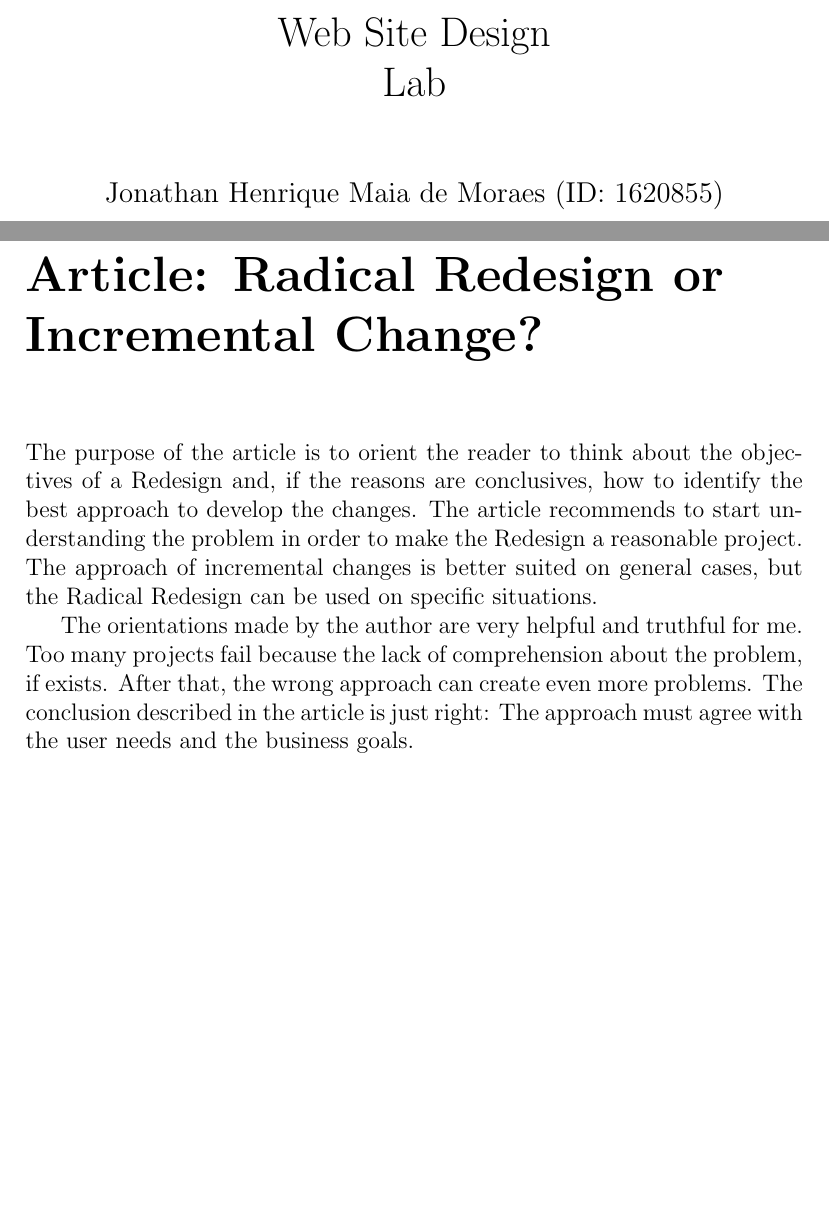
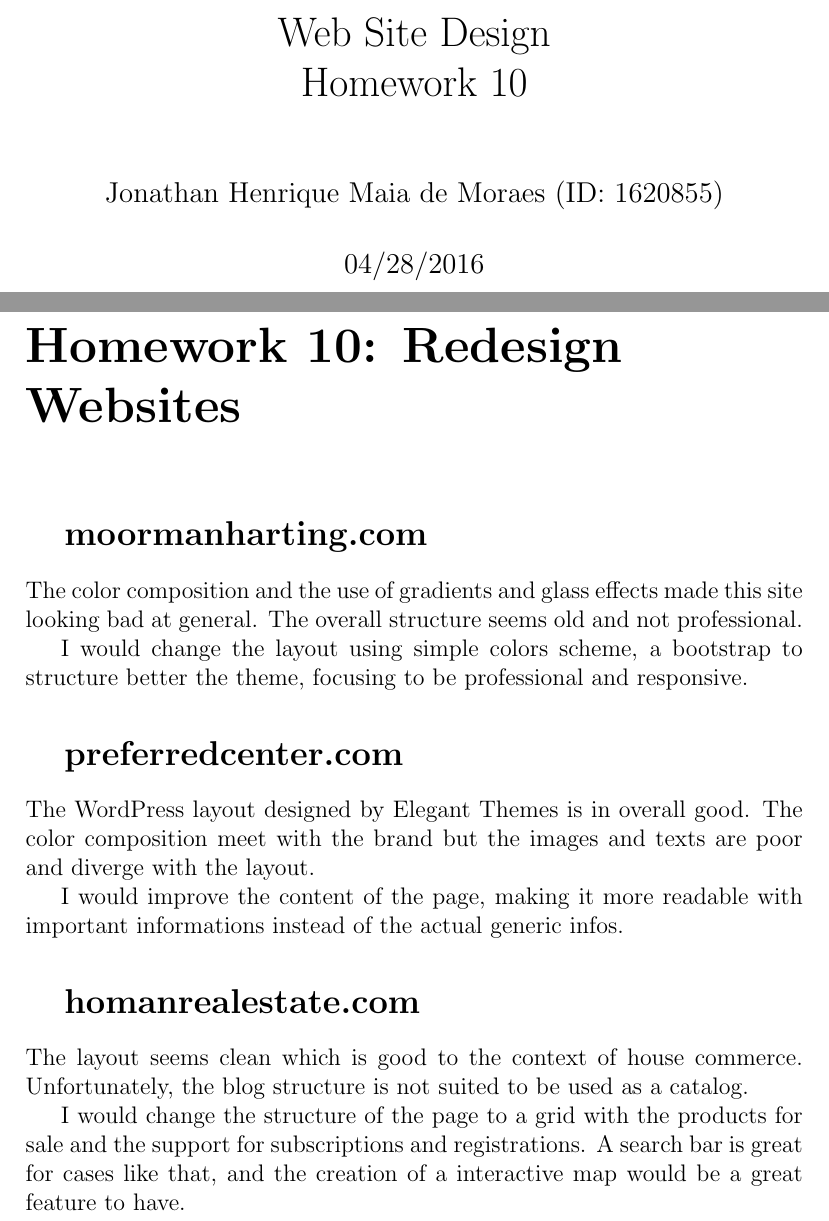
Before and after one commit to arkye-8th-semester-indiana-tech/web_site_design, a LaTeX book (homeworks/LaTeX/main.tex, which reads homeworks/LaTeX/HWA/sources/hwa.tex, homeworks/LaTeX/HWA/sources/sources.tex): two parts of pages 1 and 2 of 2, joined at a grey line, cut so that both start at the same text, the shorter picture padded with empty space. Compiled offline with pdfLaTeX.

Commit message:
Homeworks 8~10

```diff
--- /dev/null
+++ b/homeworks/LaTeX/HWA/sources/hwa.tex
@@ -0,0 +1,15 @@
+\chapter{Homework 10: Redesign Websites}
+	\section{moormanharting.com}
+		The color composition and the use of gradients and glass effects made this site looking bad at general. The overall structure seems old and not professional.
+
+		I would change the layout using simple colors scheme, a bootstrap to structure better the theme, focusing to be professional and responsive.
+
+	\section{preferredcenter.com}
+		The WordPress layout designed by Elegant Themes is in overall good. The color composition meet with the brand but the images and texts are poor and diverge with the layout.
+
+		I would improve the content of the page, making it more readable with important informations instead of the actual generic infos.
+
+	\section{homanrealestate.com}
+		The layout seems clean which is good to the context of house commerce. Unfortunately, the blog structure is not suited to be used as a catalog.
+
+		I would change the structure of the page to a grid with the products for sale and the support for subscriptions and registrations. A search bar is great for cases like that, and the creation of a interactive map would be a great feature to have.
--- /dev/null
+++ b/homeworks/LaTeX/HWA/sources/sources.tex
@@ -0,0 +1,5 @@
+\frontmatter
+	\input{HWA/sources/generalinfo}
+%\mainmatter
+	\input{HWA/sources/hwa}
+%\backmatter
--- a/homeworks/LaTeX/main.tex
+++ b/homeworks/LaTeX/main.tex
@@ -1,5 +1,5 @@
 \input{headers/headers}
 
 \begin{document}
-	\input{LAB04_12/sources/sources}
+	\input{HWA/sources/sources}
 \end{document}
```
Also changed, not shown: homeworks/LaTeX/HW8/sources/generalinfo.tex (added, +4 -0 lines), homeworks/LaTeX/HW8/sources/hw8.tex (added, +4 -0 lines), homeworks/LaTeX/HW8/sources/sources.tex (added, +5 -0 lines), homeworks/LaTeX/HW9/sources/generalinfo.tex (added, +4 -0 lines), homeworks/LaTeX/HW9/sources/hw9.tex (added, +4 -0 lines), homeworks/LaTeX/HW9/sources/sources.tex (added, +5 -0 lines), homeworks/LaTeX/HWA/sources/generalinfo.tex (added, +4 -0 lines), homeworks/LaTeX/HW8/output/JonathanMoraes_WebSiteDesign_HW8.pdf (added), homeworks/LaTeX/HW9/output/JonathanMoraes_WebSiteDesign_HW9.pdf (added), homeworks/LaTeX/HWA/output/JonathanMoraes_WebSiteDesign_HWA.pdf (added), homeworks/LaTeX/Makefile.
